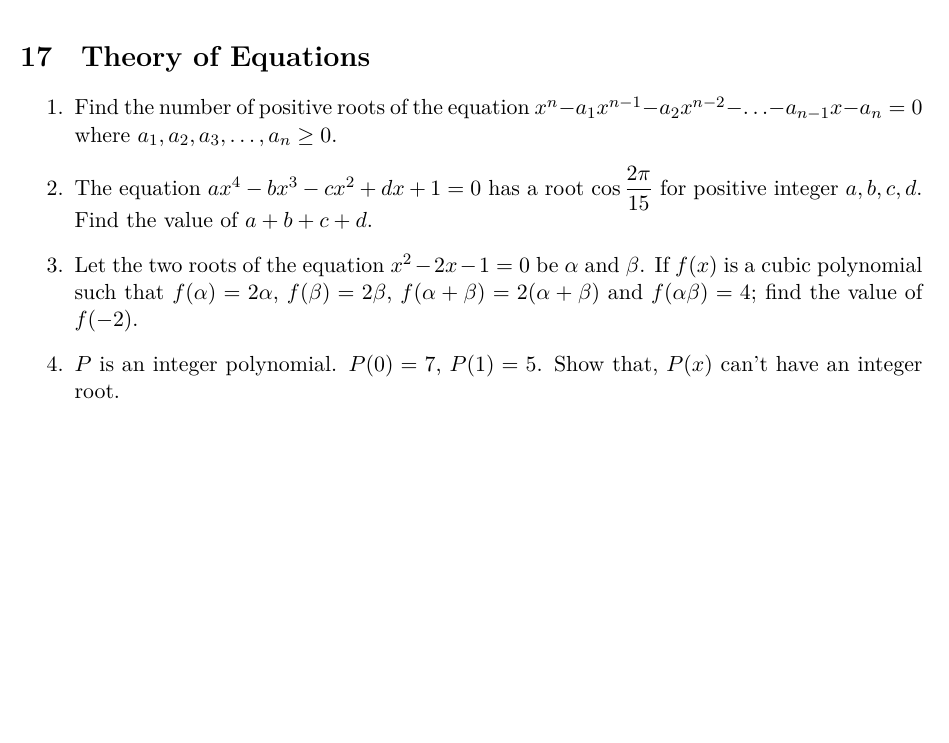
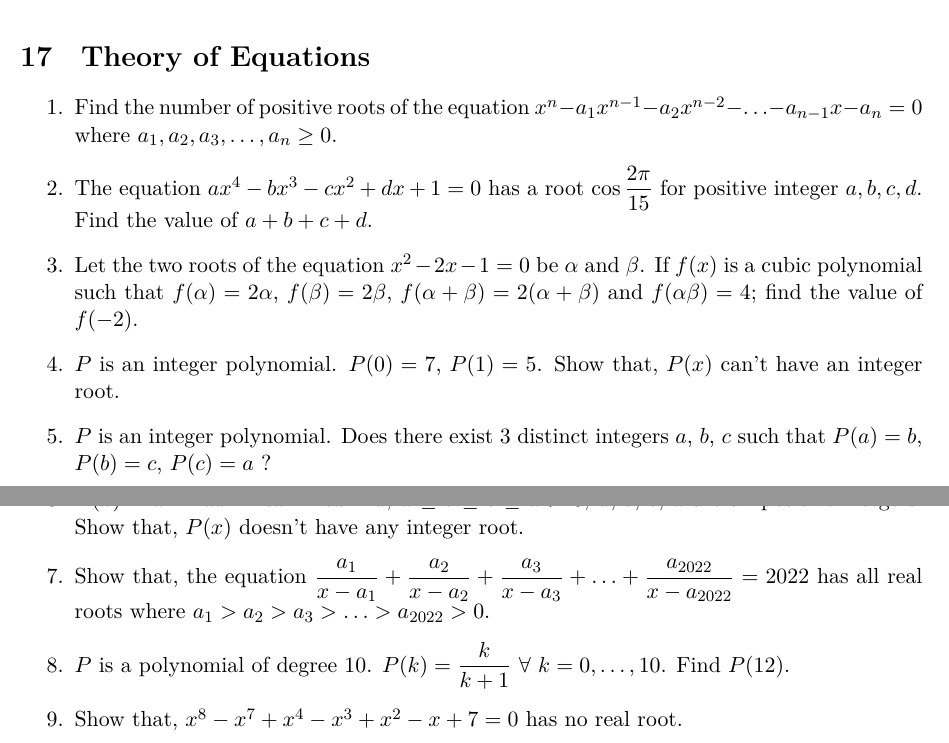
Before and after one commit to sakunisgithub/LaTeX, a LaTeX document (Problem Collection/Problem Collection.tex): part of page 43 of 43 before the commit and two parts of pages 43 and 44 of 44 after it, the two joined at a grey line, cut so that both start at the same text, the shorter picture padded with empty space. Compiled offline with XeLaTeX.

Commit message:
added problems

```diff
--- a/Problem Collection/Problem Collection.tex
+++ b/Problem Collection/Problem Collection.tex
@@ -2701,5 +2701,20 @@ $$a^2 + b^2 + c^2 \geq \dfrac{(a+b+c)^2}{3} \geq ab + bc + ca$$ holds for any $a
 
 %04
 	\item $P$ is an integer polynomial. $P(0) = 7$, $P(1) = 5$. Show that, $P(x)$ can't have an integer root.
+
+%05
+	\item $P$ is an integer polynomial. Does there exist  3 distinct integers $a$, $b$, $c$ such that $P(a) = b$, $P(b) = c$, $P(c) = a$ ?
+
+%06
+	\item $P(x) = x^4 - ax^3 - bx^2 - cx - d$; $a \geq b \geq c \geq d > 0$; $a$, $b$, $c$, $d$ are all positive integers. Show that, $P(x)$ doesn't have any integer root.
+
+%07
+	\item Show that, the equation $\dfrac{a_1}{x - a_1} + \dfrac{a_2}{x- a_2} + \dfrac{a_3}{x - a_3} + \ldots + \dfrac{a_{2022}}{x - a_{2022}} = 2022$ has all real roots where $a_1 > a_2 > a_3 > \ldots > a_{2022} > 0$.
+
+%08
+	\item $P$ is a polynomial of degree 10. $P(k) = \dfrac{k}{k+1}$ $\forall$ $k = 0, \ldots , 10$. Find $P(12)$.
+
+%09
+	\item Show that, $x^8 - x^7 + x^4 - x^3 + x^2 - x + 7 = 0$ has no real root.
 \end{enumerate}
 \end{document}
```
Also changed, not shown: Problem Collection/Problem Collection.pdf, 4 other files.
